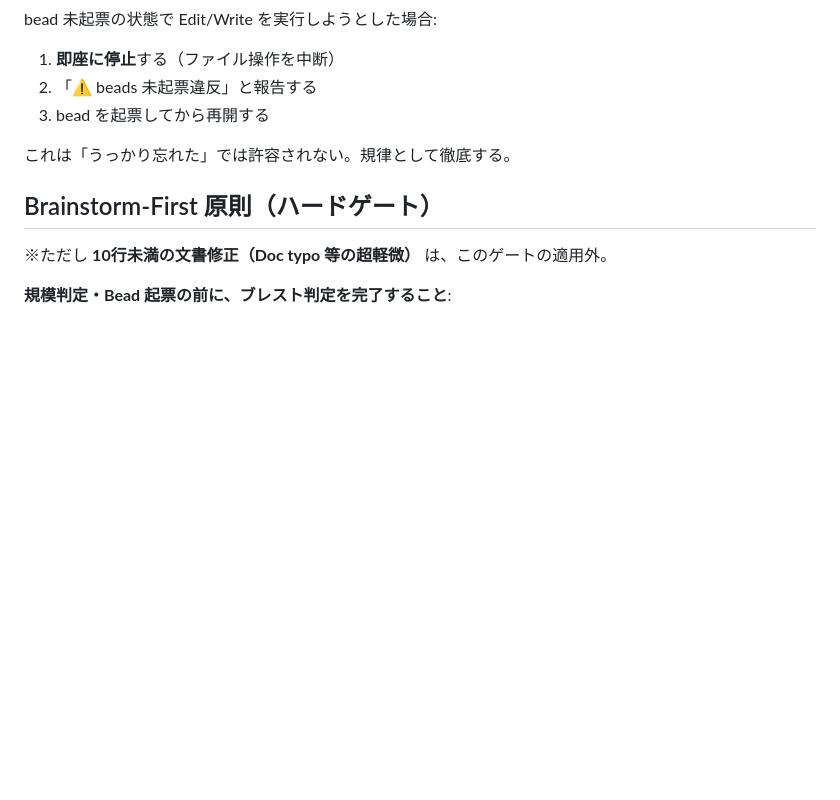
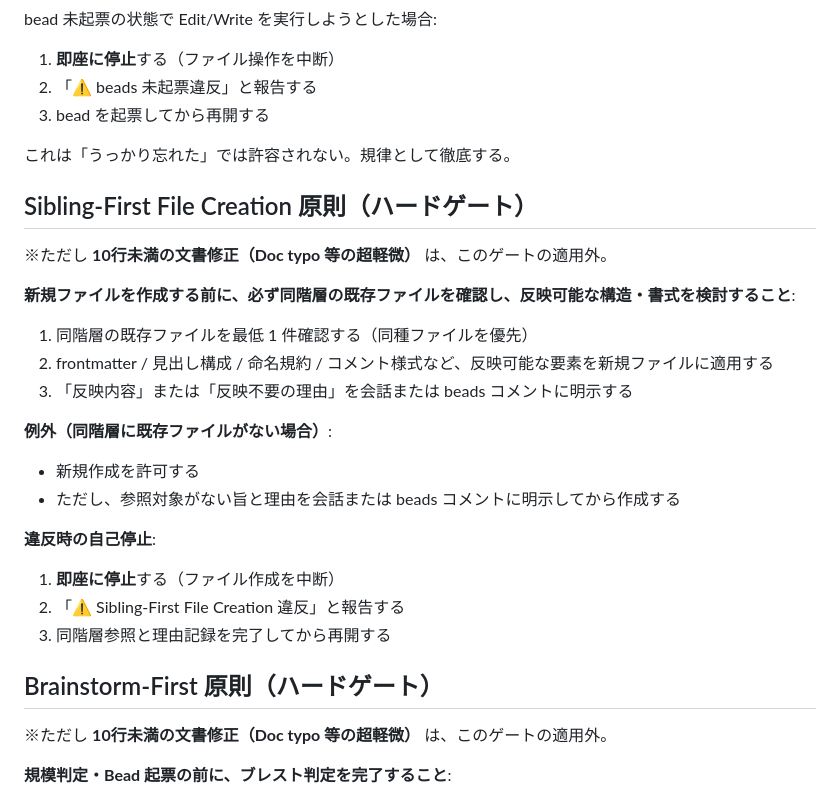
Before and after one commit to ig-freetech/vcuae, a Markdown page: CLAUDE.md, the part around one of its changes. Drawn GitHub-style; blank space fills up the shorter version.

Commit message:
Add Sibling-First File Creation principle to guidelines

```diff
--- a/CLAUDE.md
+++ b/CLAUDE.md
@@ -45,6 +45,27 @@ bead 未起票の状態で Edit/Write を実行しようとした場合:
 
 これは「うっかり忘れた」では許容されない。規律として徹底する。
 
+## Sibling-First File Creation 原則（ハードゲート）
+
+※ただし **10行未満の文書修正（Doc typo 等の超軽微）** は、このゲートの適用外。
+
+**新規ファイルを作成する前に、必ず同階層の既存ファイルを確認し、反映可能な構造・書式を検討すること**:
+
+1. 同階層の既存ファイルを最低 1 件確認する（同種ファイルを優先）
+2. frontmatter / 見出し構成 / 命名規約 / コメント様式など、反映可能な要素を新規ファイルに適用する
+3. 「反映内容」または「反映不要の理由」を会話または beads コメントに明示する
+
+**例外（同階層に既存ファイルがない場合）**:
+
+- 新規作成を許可する
+- ただし、参照対象がない旨と理由を会話または beads コメントに明示してから作成する
+
+**違反時の自己停止**:
+
+1. **即座に停止**する（ファイル作成を中断）
+2. 「⚠️ Sibling-First File Creation 違反」と報告する
+3. 同階層参照と理由記録を完了してから再開する
+
 ## Brainstorm-First 原則（ハードゲート）
 
 ※ただし **10行未満の文書修正（Doc typo 等の超軽微）** は、このゲートの適用外。
```
Also changed, not shown: other parts of CLAUDE.md (+1 -31 lines).
